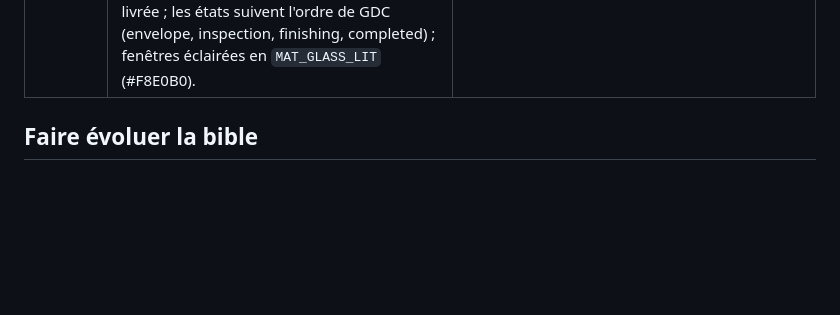
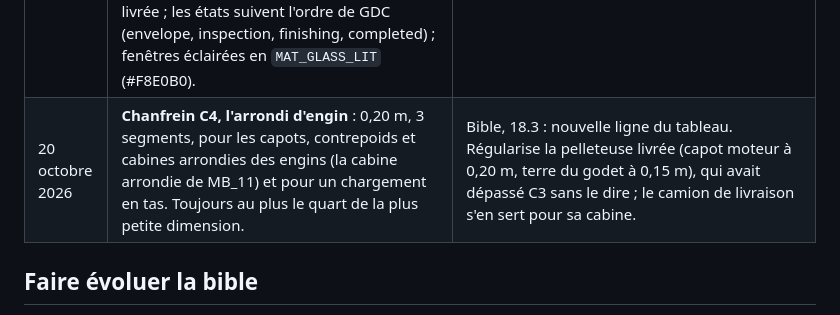
Before and after one commit to geekdesign27/gdc-maquettes, a Markdown page: docs/direction-artistique.md, the part around the change. GitHub-like rendering; blank space fills up the shorter version.

```diff
--- a/docs/direction-artistique.md
+++ b/docs/direction-artistique.md
@@ -35,6 +35,7 @@ La règle graphique est la **bible WORKSITE** (`docs/bible/bible-worksite.md`, v
 | 19 octobre 2026 | **Les bureaux sont des conteneurs de chantier aménagés** : un conteneur par bureau, deux postes par conteneur, et plusieurs conteneurs pour les grandes équipes. Le conteneur fait 20 pieds agrandis × 1,2 (7,20 × 3,00 m au sol, 3,00 m de haut). Panneaux blanc cassé, cadre graphite, liseré bleu tech. | Nouveau kit `container-kit`. `site-container` et les cinq bureaux sont assemblés à partir de ce kit (`mixte`). Le bureau de contrôle est un conteneur équipé de matériel, sans poste occupé. |
 | 19 octobre 2026 | **Coupe des conteneurs habités : la maison de poupée, sans poutre haute** (variante A de `MB_13_coupes_conteneur.png`). Pas de toit ; le long pan côté caméra est coupé à l'allège (0,90 m au-dessus du plancher) ; le longeron haut côté caméra est retiré, car il barrait la vue juste au-dessus des têtes ; les quatre poteaux d'angle et le bas du cadre restent. Les conteneurs non habités (`site-container`) restent fermés. | Pièces `FRAME_CUT`, `WALL_LONG_CUT` et `RIBS_LONG_CUT` de `container-kit`. La variante B (baie vitrée, verre opaque) ne montre personne ; la variante C (toit seul enlevé) ne montre que les casques. |
 | 20 octobre 2026 | **Bâtiment d'une application** (brief de `building`) : l'emprise suit le nombre de fiches (2 × 2 trames pour 1 à 2 fiches, 3 × 2 pour 3 à 4, 4 × 2 pour 5 à 8) ; au-delà de 20 000 triangles en qualité haute, les niveaux du haut passent aux pièces `_LOW` ; la fouille d'abord, la pelleteuse quand `excavator` sera livrée ; les états suivent l'ordre de GDC (envelope, inspection, finishing, completed) ; fenêtres éclairées en `MAT_GLASS_LIT` (#F8E0B0). | Palette : nouveau matériau, tous les GLB reconstruits. `building` 1.1 intégrera la pelleteuse. |
+| 20 octobre 2026 | **Chanfrein C4, l'arrondi d'engin** : 0,20 m, 3 segments, pour les capots, contrepoids et cabines arrondies des engins (la cabine arrondie de MB_11) et pour un chargement en tas. Toujours au plus le quart de la plus petite dimension. | Bible, 18.3 : nouvelle ligne du tableau. Régularise la pelleteuse livrée (capot moteur à 0,20 m, terre du godet à 0,15 m), qui avait dépassé C3 sans le dire ; le camion de livraison s'en sert pour sa cabine. |
 
 ## Faire évoluer la bible
 
```
Also changed, not shown: docs/bible/bible-worksite.md (+1 -0 lines), 1 other file.
